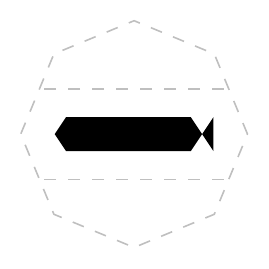
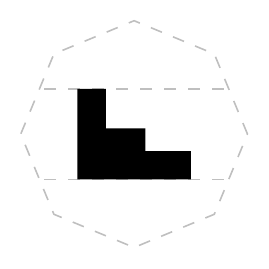
Before and after one commit to ralphieraccoon/MilSymb, a LaTeX figure (test.tex, which reads milsymb.sty): the whole page. Compiled offline with pdfLaTeX.

Commit message:
Added all subsurface symbols except for mines.

```diff
--- a/milsymb.sty
+++ b/milsymb.sty
@@ -123,8 +123,8 @@ NATOSymb air/main/civilian airship/.pic={
 	\draw (0.2, 0) -- (0.3, 0.175) -- (0.4,0.175) -- (0.375,0) -- (0.4,-0.175) -- (0.3, -0.175) -- cycle;
 \end{scope}},
 NATOSymb air/main/air decoy/.pic={
-\pic{NATOSymb multi/main/decoy};
-\draw [thick] (0.42, -0.2) --  (-0.42, -0.2);
+\pic [yshift=1.5] {NATOSymb multi/main/decoy};
+\fill (0.4, -0.2) rectangle (-0.4, -0.15);
 },
 % UPPER %
 %% LAND SYMBOLS %%
@@ -1420,6 +1420,36 @@ NATOSymb seasubsurface/main/civilian submarine/.pic={
 NATOSymb seasubsurface/main/torpedo/.pic={
 \fill (-0.35, 0) -- (-0.3, 0.075) -- (0.25, 0.075) -- (0.35, -0.075) -- (0.35, 0.075) -- (0.25, -0.075) -- (-0.3, -0.075) -- cycle;
 },
+NATOSymb seasubsurface/main/underwater decoy/.pic={
+\pic [yscale=-1] {NATOSymb air/main/air decoy};
+},
+NATOSymb seasubsurface/main/half sea mine/.pic={
+\fill (0.2 ,0) arc (10:170:0.2 and 0.175) -- cycle;
+\fill (0.03, 0) rectangle (-0.03, 0.2);
+\scoped [shift={(150:0.1)}, rotate=45] {\fill (0.03, 0) -- (0.0125, 0.2) -- (-0.0125, 0.2) -- (-0.03, 0) -- cycle;}
+\scoped [shift={(30:0.1)}, rotate=315] {\fill (0.03, 0) -- (0.0125, 0.2) -- (-0.0125, 0.2) -- (-0.03, 0) -- cycle;}
+},
+NATOSymb seasubsurface/main/sea mine decoy/.pic={
+\pic {NATOSymb seasubsurface/main/half sea mine};
+\pic [scale=0.5, yshift=-7] {NATOSymb multi/main/decoy};
+},
+NATOSymb seasubsurface/main/bottomed sea mine decoy/.pic={
+\pic {NATOSymb seasubsurface/main/half sea mine};
+\pic [scale=0.5, yshift=-5] {NATOSymb multi/main/decoy};
+\fill (0.2, -0.2) rectangle (-0.2, -0.175);
+},
+NATOSymb seasubsurface/main/moored sea mine decoy/.pic={
+\pic {NATOSymb seasubsurface/main/half sea mine};
+\pic [scale=0.5, yshift=-5] {NATOSymb multi/main/decoy};
+\draw [thick] (0.15, -0.2) -- (-0.15, -0.2);
+\draw [thick] (0, -0.2) -- (0, 0);
+},
+NATOSymb seasubsurface/main/military seabed installation/.pic={
+\fill (-0.25, -0.2) -- (0.25, -0.2) -- (0.25, -0.075) -- (0.05, -0.075) -- (0.05, 0.025) -- (-0.125, 0.025) -- (-0.125, 0.2) -- (-0.25, 0.2) -- cycle;
+},
+NATOSymb seasubsurface/main/civilian seabed installation/.pic={
+\draw (-0.25, -0.2) -- (0.25, -0.2) -- (0.25, -0.075) -- (0.05, -0.075) -- (0.05, 0.025) -- (-0.125, 0.025) -- (-0.125, 0.2) -- (-0.25, 0.2) -- cycle;
+},
 %% MULTIPLE CLASS SYMBOLS %%
 % MAIN %
 NATOSymb multi/main/amphibious/.pic={
@@ -1455,15 +1485,9 @@ NATOSymb multi/main/drill/.pic={
 \fill (-0.1,-0.2) -- (0.1,-0.2) -- (0.2, 0.2) -- (-0.2, 0.2) -- cycle;
 },
 NATOSymb multi/main/decoy/.pic={
-\begin{scope}[shift={(-0.18,0)}]
-	\fill (-0.24, 0.025) -- (-0.0, 0.2) -- (-0.0, -0.15) -- cycle;
-\end{scope}
-\begin{scope}[shift={(0.12,0)}]
-	\fill (-0.24, 0.025) -- (-0.0, 0.2) -- (-0.0, -0.15) -- cycle;
-\end{scope}
-\begin{scope}[shift={(0.42,0)}]
-	\fill (-0.24, 0.025) -- (-0.0, 0.2) -- (-0.0, -0.15) -- cycle;
-\end{scope}
+\fill (0.2, 0) -- (0.4, 0.15) -- (0.4, -0.15) -- cycle;
+\fill (-0.1, 0) -- (0.1, 0.15) -- (0.1, -0.15) -- cycle;
+\fill (-0.4, 0) -- (-0.2, 0.15) -- (-0.2, -0.15) -- cycle;
 },
 NATOSymb multi/main/diver/.pic={
 \draw (0, 0.016) circle (0.075);
--- a/test.tex
+++ b/test.tex
@@ -7,7 +7,7 @@
 %\NATOEquipment[faction=friendly, main=rifle, mobility=railroad, quantity=2000, movement={1}{8,6}]
 \fontfamily{phv}\fontseries{bx}\selectfont
 \NATOSeaSurface[faction=none]
-\pic{NATOSymb seasubsurface/main/torpedo};
+\pic{NATOSymb seasubsurface/main/military seabed installation};
 
 \fontfamily{phv}\fontseries{bx}\selectfont
 %\pic{NATOSymb seasurface/main/navy task force};
```
